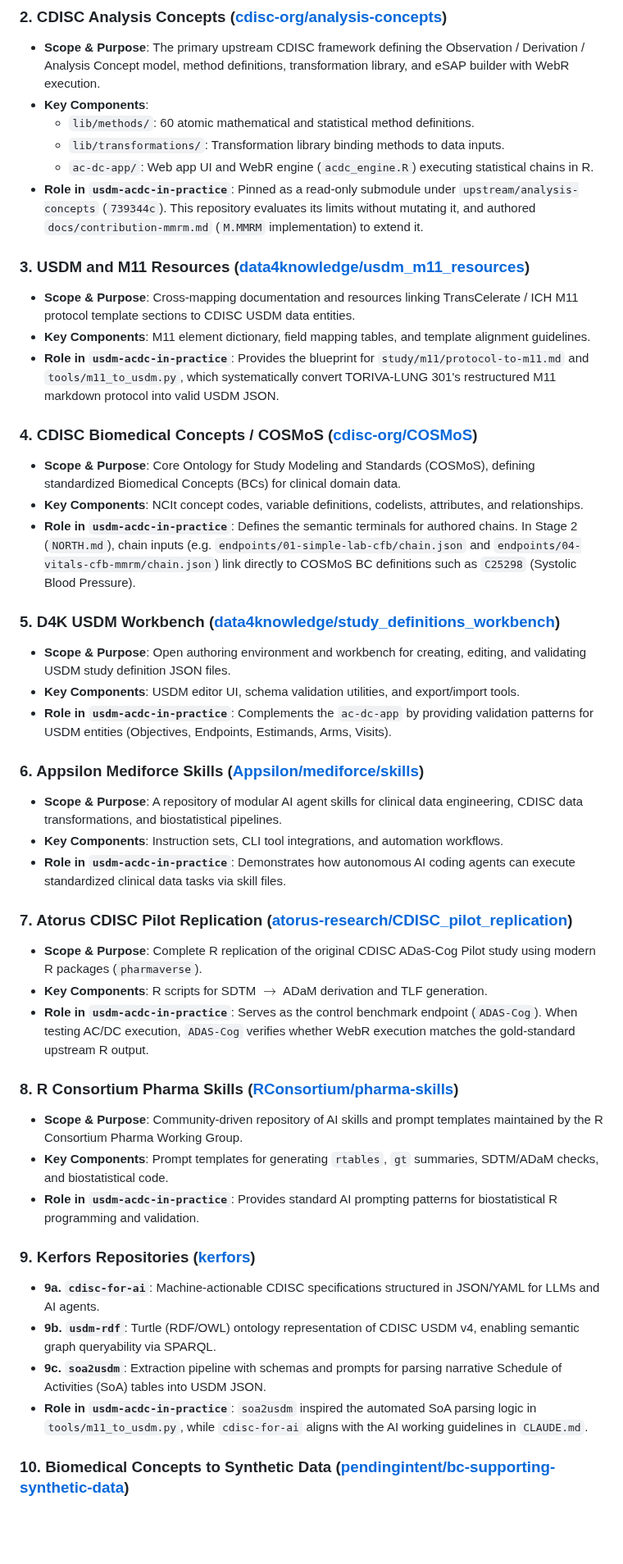
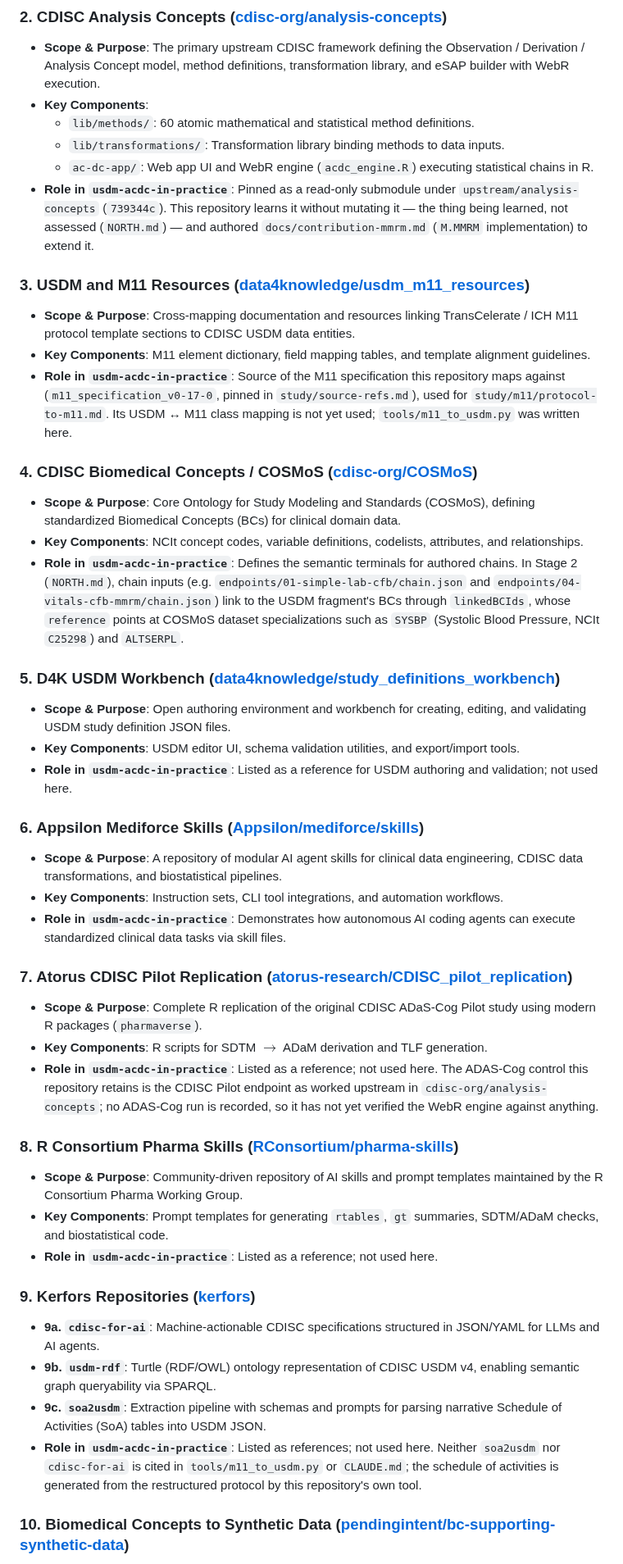
Before and after one commit to Lovemore-Gakava/usdm-acdc-in-practice, a Markdown page: docs/big-picture.md, the part around one of its changes. Shown at 82% size. Drawn GitHub-style; blank space fills up the shorter version.

```diff
--- a/docs/big-picture.md
+++ b/docs/big-picture.md
@@ -193,22 +199,22 @@ Empowers LLMs and autonomous AI coding agents with domain-specific skills, promp
   * `lib/methods/`: 60 atomic mathematical and statistical method definitions.
   * `lib/transformations/`: Transformation library binding methods to data inputs.
   * `ac-dc-app/`: Web app UI and WebR engine (`acdc_engine.R`) executing statistical chains in R.
-* **Role in `usdm-acdc-in-practice`**: Pinned as a read-only submodule under `upstream/analysis-concepts` (`739344c`). This repository evaluates its limits without mutating it, and authored `docs/contribution-mmrm.md` (`M.MMRM` implementation) to extend it.
+* **Role in `usdm-acdc-in-practice`**: Pinned as a read-only submodule under `upstream/analysis-concepts` (`739344c`). This repository learns it without mutating it — the thing being learned, not assessed (`NORTH.md`) — and authored `docs/contribution-mmrm.md` (`M.MMRM` implementation) to extend it.
 
 ### 3. USDM and M11 Resources ([data4knowledge/usdm_m11_resources](https://github.com/data4knowledge/usdm_m11_resources))
 * **Scope & Purpose**: Cross-mapping documentation and resources linking TransCelerate / ICH M11 protocol template sections to CDISC USDM data entities.
 * **Key Components**: M11 element dictionary, field mapping tables, and template alignment guidelines.
-* **Role in `usdm-acdc-in-practice`**: Provides the blueprint for `study/m11/protocol-to-m11.md` and `tools/m11_to_usdm.py`, which systematically convert TORIVA-LUNG 301's restructured M11 markdown protocol into valid USDM JSON.
+* **Role in `usdm-acdc-in-practice`**: Source of the M11 specification this repository maps against (`m11_specification_v0-17-0`, pinned in `study/source-refs.md`), used for `study/m11/protocol-to-m11.md`. Its USDM ↔ M11 class mapping is not yet used; `tools/m11_to_usdm.py` was written here.
 
 ### 4. CDISC Biomedical Concepts / COSMoS ([cdisc-org/COSMoS](https://github.com/cdisc-org/COSMoS))
 * **Scope & Purpose**: Core Ontology for Study Modeling and Standards (COSMoS), defining standardized Biomedical Concepts (BCs) for clinical domain data.
 * **Key Components**: NCIt concept codes, variable definitions, codelists, attributes, and relationships.
-* **Role in `usdm-acdc-in-practice`**: Defines the semantic terminals for authored chains. In Stage 2 (`NORTH.md`), chain inputs (e.g. `endpoints/01-simple-lab-cfb/chain.json` and `endpoints/04-vitals-cfb-mmrm/chain.json`) link directly to COSMoS BC definitions such as `C25298` (Systolic Blood Pressure).
+* **Role in `usdm-acdc-in-practice`**: Defines the semantic terminals for authored chains. In Stage 2 (`NORTH.md`), chain inputs (e.g. `endpoints/01-simple-lab-cfb/chain.json` and `endpoints/04-vitals-cfb-mmrm/chain.json`) link to the USDM fragment's BCs through `linkedBCIds`, whose `reference` points at COSMoS dataset specializations such as `SYSBP` (Systolic Blood Pressure, NCIt `C25298`) and `ALTSERPL`.
 
 ### 5. D4K USDM Workbench ([data4knowledge/study_definitions_workbench](https://github.com/data4knowledge/study_definitions_workbench))
 * **Scope & Purpose**: Open authoring environment and workbench for creating, editing, and validating USDM study definition JSON files.
 * **Key Components**: USDM editor UI, schema validation utilities, and export/import tools.
-* **Role in `usdm-acdc-in-practice`**: Complements the `ac-dc-app` by providing validation patterns for USDM entities (Objectives, Endpoints, Estimands, Arms, Visits).
+* **Role in `usdm-acdc-in-practice`**: Listed as a reference for USDM authoring and validation; not used here.
 
 ### 6. Appsilon Mediforce Skills ([Appsilon/mediforce/skills](https://github.com/Appsilon/mediforce/tree/main/skills))
 * **Scope & Purpose**: A repository of modular AI agent skills for clinical data engineering, CDISC data transformations, and biostatistical pipelines.
@@ -218,18 +224,18 @@ Empowers LLMs and autonomous AI coding agents with domain-specific skills, promp
 ### 7. Atorus CDISC Pilot Replication ([atorus-research/CDISC_pilot_replication](https://github.com/atorus-research/CDISC_pilot_replication))
 * **Scope & Purpose**: Complete R replication of the original CDISC ADaS-Cog Pilot study using modern R packages (`pharmaverse`).
 * **Key Components**: R scripts for SDTM $\rightarrow$ ADaM derivation and TLF generation.
-* **Role in `usdm-acdc-in-practice`**: Serves as the control benchmark endpoint (`ADAS-Cog`). When testing AC/DC execution, `ADAS-Cog` verifies whether WebR execution matches the gold-standard upstream R output.
+* **Role in `usdm-acdc-in-practice`**: Listed as a reference; not used here. The ADAS-Cog control this repository retains is the CDISC Pilot endpoint as worked upstream in `cdisc-org/analysis-concepts`; no ADAS-Cog run is recorded, so it has not yet verified the WebR engine against anything.
 
 ### 8. R Consortium Pharma Skills ([RConsortium/pharma-skills](https://github.com/RConsortium/pharma-skills))
 * **Scope & Purpose**: Community-driven repository of AI skills and prompt templates maintained by the R Consortium Pharma Working Group.
 * **Key Components**: Prompt templates for generating `rtables`, `gt` summaries, SDTM/ADaM checks, and biostatistical code.
-* **Role in `usdm-acdc-in-practice`**: Provides standard AI prompting patterns for biostatistical R programming and validation.
+* **Role in `usdm-acdc-in-practice`**: Listed as a reference; not used here.
 
 ### 9. Kerfors Repositories ([kerfors](https://github.com/kerfors))
 * **9a. `cdisc-for-ai`**: Machine-actionable CDISC specifications structured in JSON/YAML for LLMs and AI agents.
 * **9b. `usdm-rdf`**: Turtle (RDF/OWL) ontology representation of CDISC USDM v4, enabling semantic graph queryability via SPARQL.
 * **9c. `soa2usdm`**: Extraction pipeline with schemas and prompts for parsing narrative Schedule of Activities (SoA) tables into USDM JSON.
-* **Role in `usdm-acdc-in-practice`**: `soa2usdm` inspired the automated SoA parsing logic in `tools/m11_to_usdm.py`, while `cdisc-for-ai` aligns with the AI working guidelines in `CLAUDE.md`.
+* **Role in `usdm-acdc-in-practice`**: Listed as references; not used here. Neither `soa2usdm` nor `cdisc-for-ai` is cited in `tools/m11_to_usdm.py` or `CLAUDE.md`; the schedule of activities is generated from the restructured protocol by this repository's own tool.
 
 ### 10. Biomedical Concepts to Synthetic Data ([pendingintent/bc-supporting-synthetic-data](https://github.com/pendingintent/bc-supporting-synthetic-data))
 * **Scope & Purpose**: Generator for synthetic clinical trial datasets that adhere to CDISC Biomedical Concept specifications.
```
Also changed, not shown: other parts of docs/big-picture.md (+19 -13 lines).
